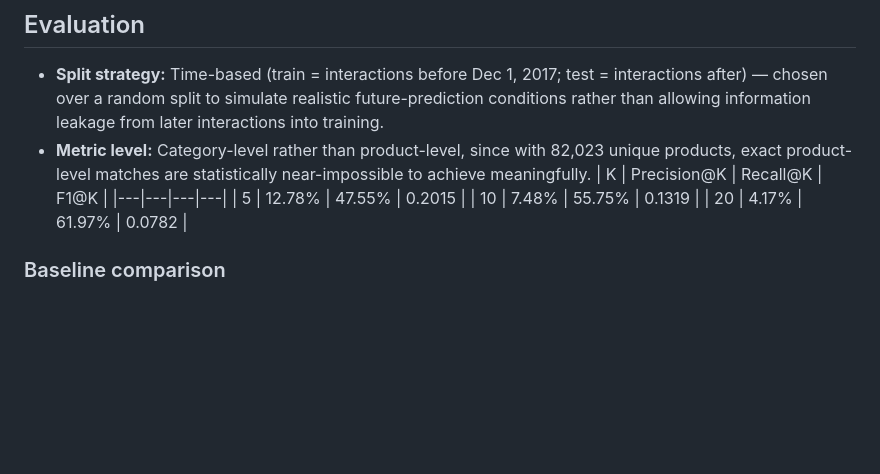
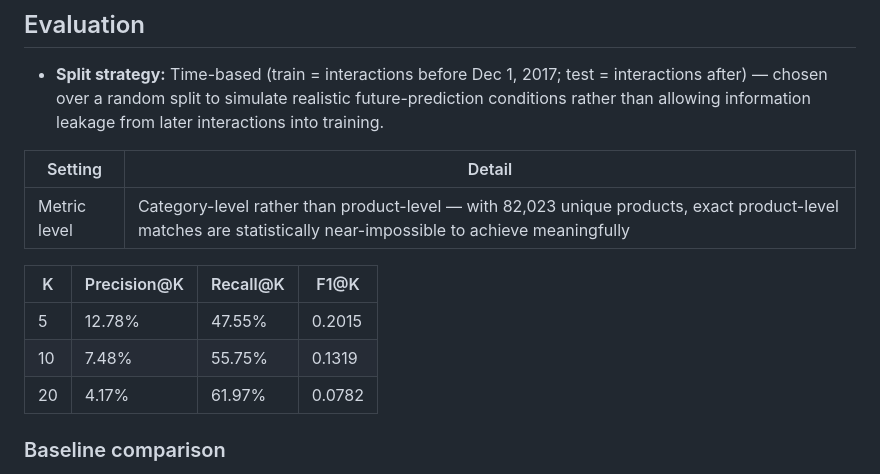
Before and after one commit to HamzaKheir04/donation-rec-api, a Markdown page: README.md, the part around the change. Rendered like a GitHub page; blank space fills up the shorter version.

```diff
--- a/README.md
+++ b/README.md
@@ -50,12 +50,17 @@ Hybrid Score = (0.6 × SVD cosine similarity) + (0.4 × Category preference scor
 ## Evaluation
 
 - **Split strategy:** Time-based (train = interactions before Dec 1, 2017; test = interactions after) — chosen over a random split to simulate realistic future-prediction conditions rather than allowing information leakage from later interactions into training.
-- **Metric level:** Category-level rather than product-level, since with 82,023 unique products, exact product-level matches are statistically near-impossible to achieve meaningfully.
+
+| Setting | Detail |
+|---|---|
+| Metric level | Category-level rather than product-level — with 82,023 unique products, exact product-level matches are statistically near-impossible to achieve meaningfully |
+
 | K | Precision@K | Recall@K | F1@K |
 |---|---|---|---|
 | 5 | 12.78% | 47.55% | 0.2015 |
 | 10 | 7.48% | 55.75% | 0.1319 |
 | 20 | 4.17% | 61.97% | 0.0782 |
+
 
 ### Baseline comparison
 
```
